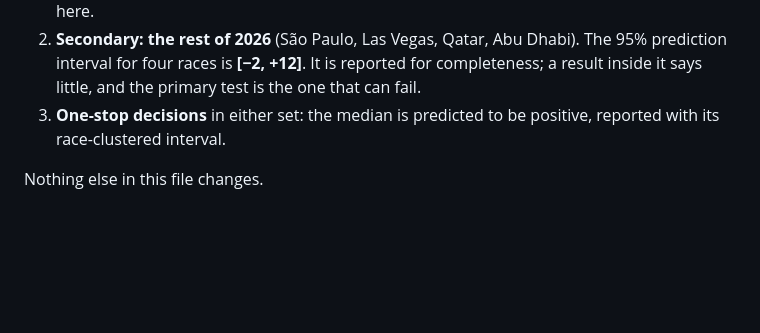
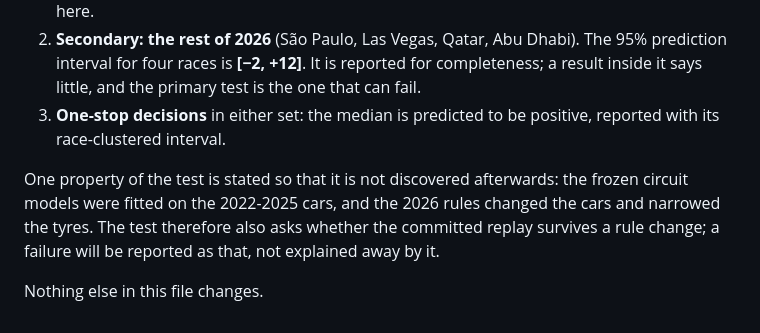
Before and after one commit to mohammedmedjadj/Motorsport-Strategy-Lab, a Markdown page: paper/prospective_protocol.md, the part around the change. Drawn GitHub-style; blank space fills up the shorter version.

Commit message:
Prospective test: state the rule change it spans

```diff
--- a/paper/prospective_protocol.md
+++ b/paper/prospective_protocol.md
@@ -77,4 +77,10 @@ resampled set of races.
 3. **One-stop decisions** in either set: the median is predicted to be
    positive, reported with its race-clustered interval.
 
+One property of the test is stated so that it is not discovered afterwards: the
+frozen circuit models were fitted on the 2022-2025 cars, and the 2026 rules
+changed the cars and narrowed the tyres. The test therefore also asks whether
+the committed replay survives a rule change; a failure will be reported as
+that, not explained away by it.
+
 Nothing else in this file changes.
```
